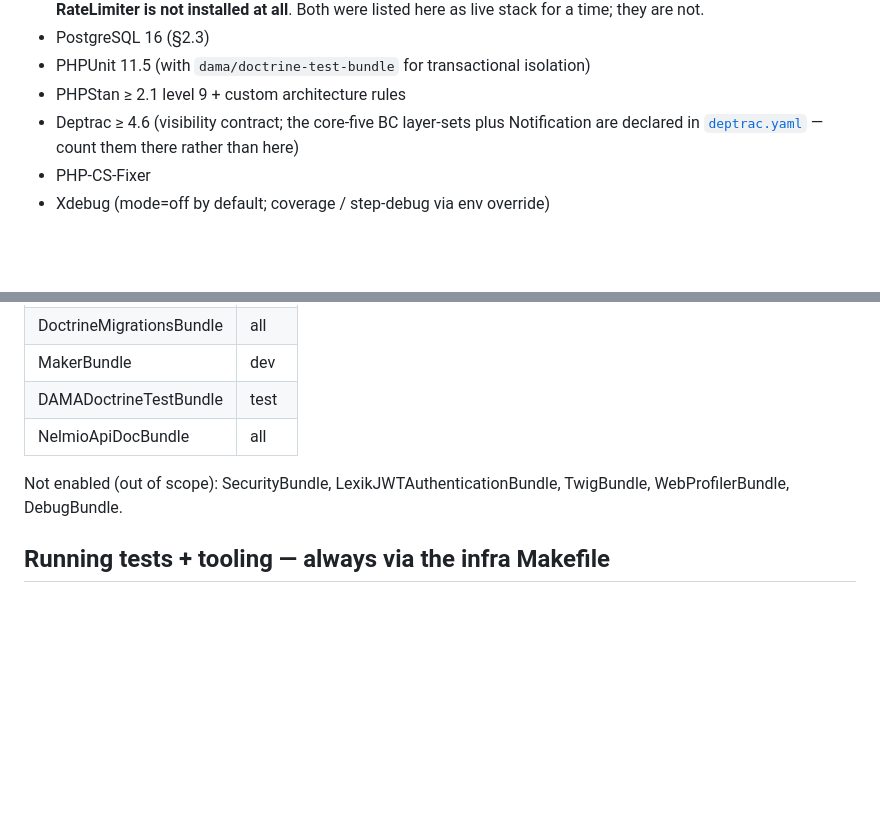
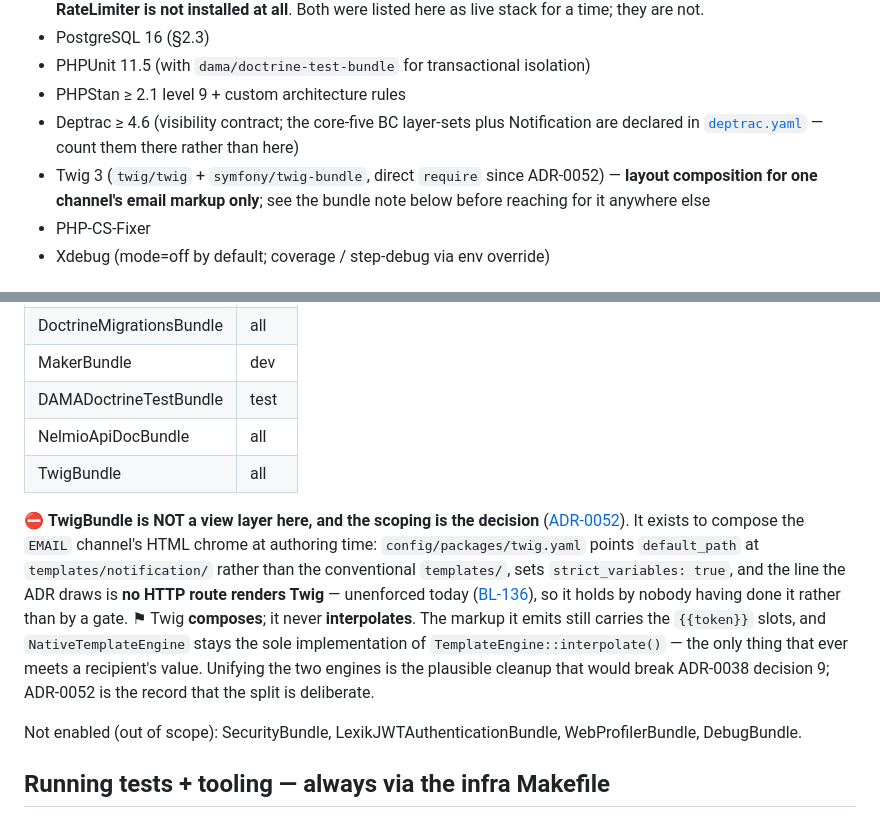
Before and after one commit to dpeite-innatial/f5sign-workspace, a Markdown page: ai/f5sign-backend/CLAUDE.md, 2 parts joined by grey strips. GitHub-like rendering; blank space fills up the shorter version.

Commit message:
docs(ai): TwigBundle is enabled, and CLAUDE.md said the opposite
The backend registered TwigBundle in `config/bundles.php` (ADR-0052, TASK-024),
so this file's "Not enabled (out of scope)" line became false the moment that
landed — and this is the surface that does not merely go stale but starts
instructing wrongly: the next agent reads it and rebuilds what was removed, or
declines a template because the guide says the bundle is out of scope.

Two coordinated changes, not one: the code is a commit in f5sign-backend
(0abc68e), this is the workspace-repo half, because CLAUDE.md is a symlink into
ai/ and rule 4 forbids crossing repos in a single commit.

The row carries the scoping rather than just the fact, since "TwigBundle | all"
on its own reads as an invitation: default_path is templates/notification/, no
HTTP route renders Twig (unenforced, BL-136), and Twig composes the layout but
never interpolates a value — NativeTemplateEngine stays the only thing that
meets a recipient's data.

```diff
--- a/ai/f5sign-backend/CLAUDE.md
+++ b/ai/f5sign-backend/CLAUDE.md
@@ -39,6 +39,7 @@ The architectural contracts are the **kernel categories** in `src/F5Sign/Kernel/
 - PHPUnit 11.5 (with `dama/doctrine-test-bundle` for transactional isolation)
 - PHPStan ≥ 2.1 level 9 + custom architecture rules
 - Deptrac ≥ 4.6 (visibility contract; the core-five BC layer-sets plus Notification are declared in [`deptrac.yaml`](deptrac.yaml) — count them there rather than here)
+- Twig 3 (`twig/twig` + `symfony/twig-bundle`, direct `require` since ADR-0052) — **layout composition for one channel's email markup only**; see the bundle note below before reaching for it anywhere else
 - PHP-CS-Fixer
 - Xdebug (mode=off by default; coverage / step-debug via env override)
 
@@ -53,8 +54,11 @@ The architectural contracts are the **kernel categories** in `src/F5Sign/Kernel/
 | MakerBundle | dev |
 | DAMADoctrineTestBundle | test |
 | NelmioApiDocBundle | all |
+| TwigBundle | all |
 
-Not enabled (out of scope): SecurityBundle, LexikJWTAuthenticationBundle, TwigBundle, WebProfilerBundle, DebugBundle.
+⛔ **TwigBundle is NOT a view layer here, and the scoping is the decision** ([ADR-0052](docs/adr/ADR-0052-twig-layout-composition.md)). It exists to compose the `EMAIL` channel's HTML chrome at authoring time: `config/packages/twig.yaml` points `default_path` at `templates/notification/` rather than the conventional `templates/`, sets `strict_variables: true`, and the line the ADR draws is **no HTTP route renders Twig** — unenforced today ([BL-136](docs/BACKLOG.md)), so it holds by nobody having done it rather than by a gate. ⚑ Twig **composes**; it never **interpolates**. The markup it emits still carries the `{{token}}` slots, and `NativeTemplateEngine` stays the sole implementation of `TemplateEngine::interpolate()` — the only thing that ever meets a recipient's value. Unifying the two engines is the plausible cleanup that would break ADR-0038 decision 9; ADR-0052 is the record that the split is deliberate.
+
+Not enabled (out of scope): SecurityBundle, LexikJWTAuthenticationBundle, WebProfilerBundle, DebugBundle.
 
 ## Running tests + tooling — always via the infra Makefile
 
```
